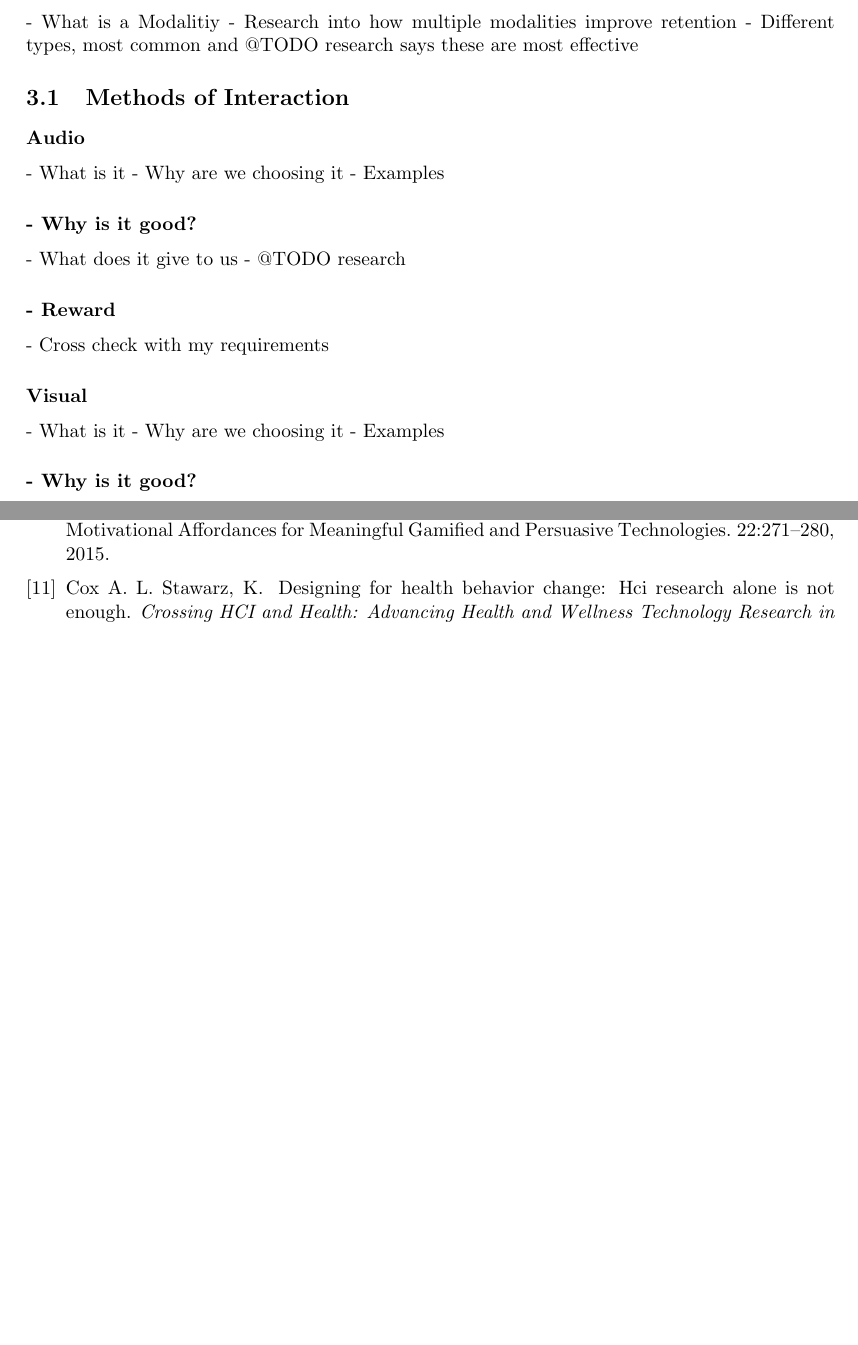
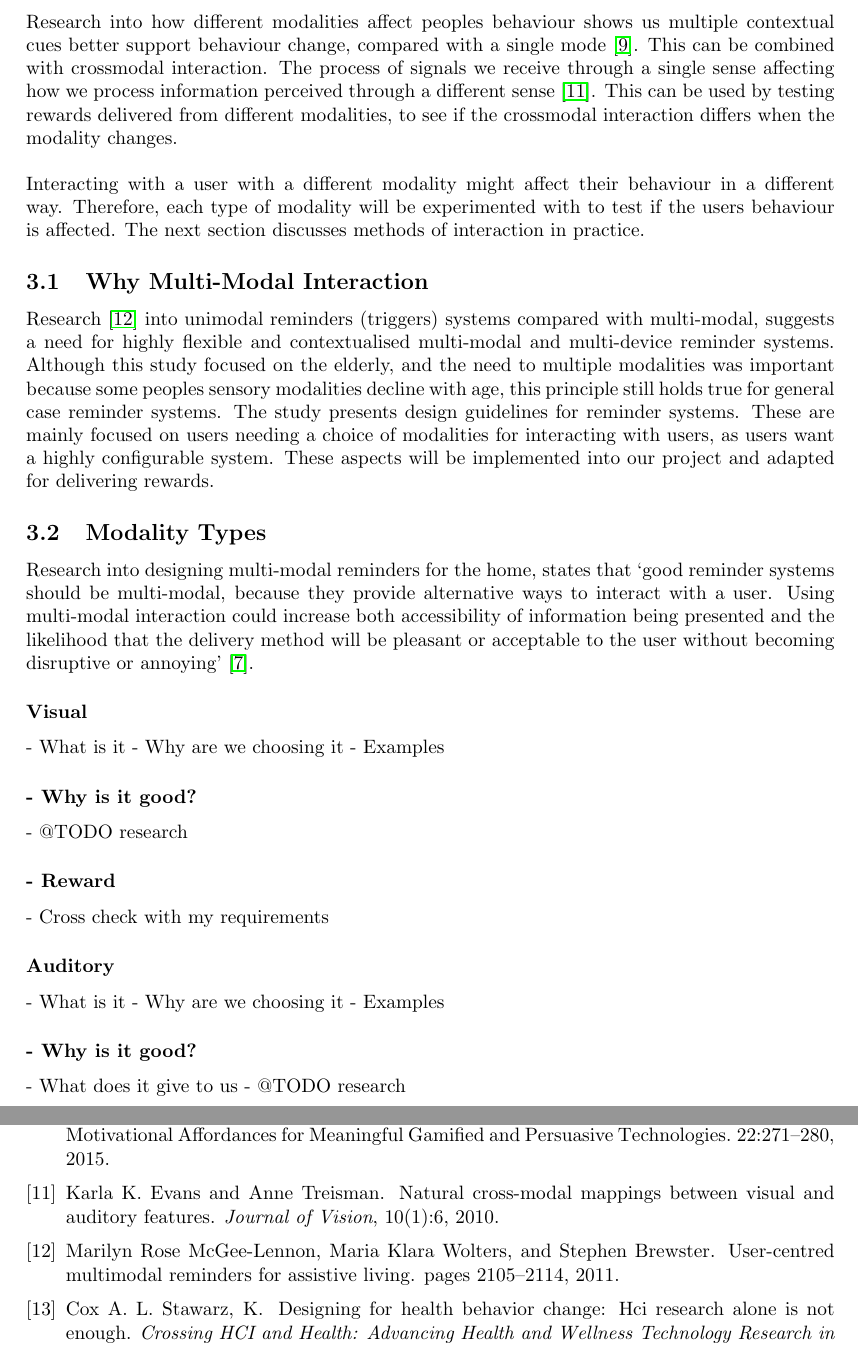
Before and after one commit to harrymt/masters-thesis, a LaTeX document (research-review/main.tex, which reads research-review/chapters/3_multimodal.tex): two parts of pages 13 and 20 of 20 before the commit and two parts of pages 13 and 21 of 21 after it, joined at a grey line, cut at the place of the change, the shorter picture padded with empty space. Compiled offline with pdfLaTeX.

Commit message:
Started on multimodal section

```diff
--- a/research-review/chapters/3_multimodal.tex
+++ b/research-review/chapters/3_multimodal.tex
@@ -2,24 +2,31 @@
 \newpage
 
 \section{Multi-Modal}
-  - What is a Modalitiy
-  - Research into how multiple modalities improve retention
-  - Different types, most common and @TODO research says these are most effective
-  \subsection{Methods of Interaction}
-  \subsubsection*{Audio}
+Research into how different modalities affect peoples behaviour shows us multiple contextual cues better support behaviour change, compared with a single mode \cite{article_understanding_use_contextual_cues_design_impl}. This can be combined with crossmodal interaction. The process of signals we receive through a single sense affecting how we process information perceived through a different sense \cite{article_natural_cross_modal_mappings}. This can be used by testing rewards delivered from different modalities, to see if the crossmodal interaction differs when the modality changes.\newline
+\newline
+Interacting with a user with a different modality might affect their behaviour in a different way. Therefore, each type of modality will be experimented with to test if the users behaviour is affected. The next section discusses methods of interaction in practice.
+
+\subsection{Why Multi-Modal Interaction}
+Research \cite{article_user_centred_multimodal_reminders} into unimodal reminders (triggers) systems compared with multi-modal, suggests a need for highly flexible and contextualised multi-modal and multi-device reminder systems. Although this study focused on the elderly, and the need to multiple modalities was important because some peoples sensory modalities decline with age, this principle still holds true for general case reminder systems. The study presents design guidelines for reminder systems. These are mainly focused on users needing a choice of modalities for interacting with users, as users want a highly configurable system. These aspects will be implemented into our project and adapted for delivering rewards.
+
+\subsection{Modality Types}
+Research into designing multi-modal reminders for the home, states that `good reminder systems should be multi-modal, because they provide alternative ways to interact with a user. Using multi-modal interaction could increase both accessibility of information being presented and the likelihood that the delivery method will be pleasant or acceptable to the user without becoming disruptive or annoying' \cite{article_designing_multimodal_reminders_for_home}.
+
+\subsubsection*{Visual}
+    - What is it
+    - Why are we choosing it
+    - Examples
+    \subsubsection*{- Why is it good?}
+      - @TODO research
+    \subsubsection*{- Reward}
+      - Cross check with my requirements
+
+  \subsubsection*{Auditory}
       - What is it
       - Why are we choosing it
       - Examples
       \subsubsection*{- Why is it good?}
         - What does it give to us
-        - @TODO research
-      \subsubsection*{- Reward}
-        - Cross check with my requirements
-  \subsubsection*{Visual}
-      - What is it
-      - Why are we choosing it
-      - Examples
-      \subsubsection*{- Why is it good?}
         - @TODO research
       \subsubsection*{- Reward}
         - Cross check with my requirements
```
Also changed, not shown: research-review/chapters/bibliography.bib (+13 -2 lines), research-review/main.pdf, research-review/chapters/3_multimodal.tex (8 more changed lines).
